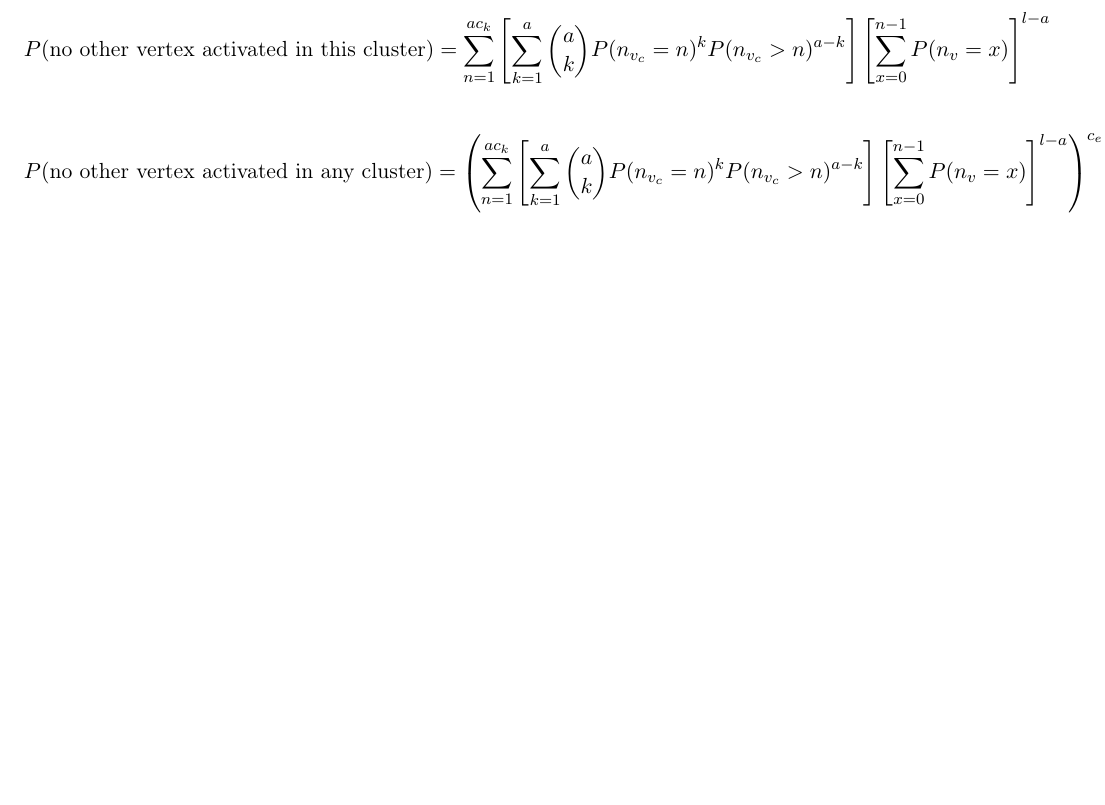
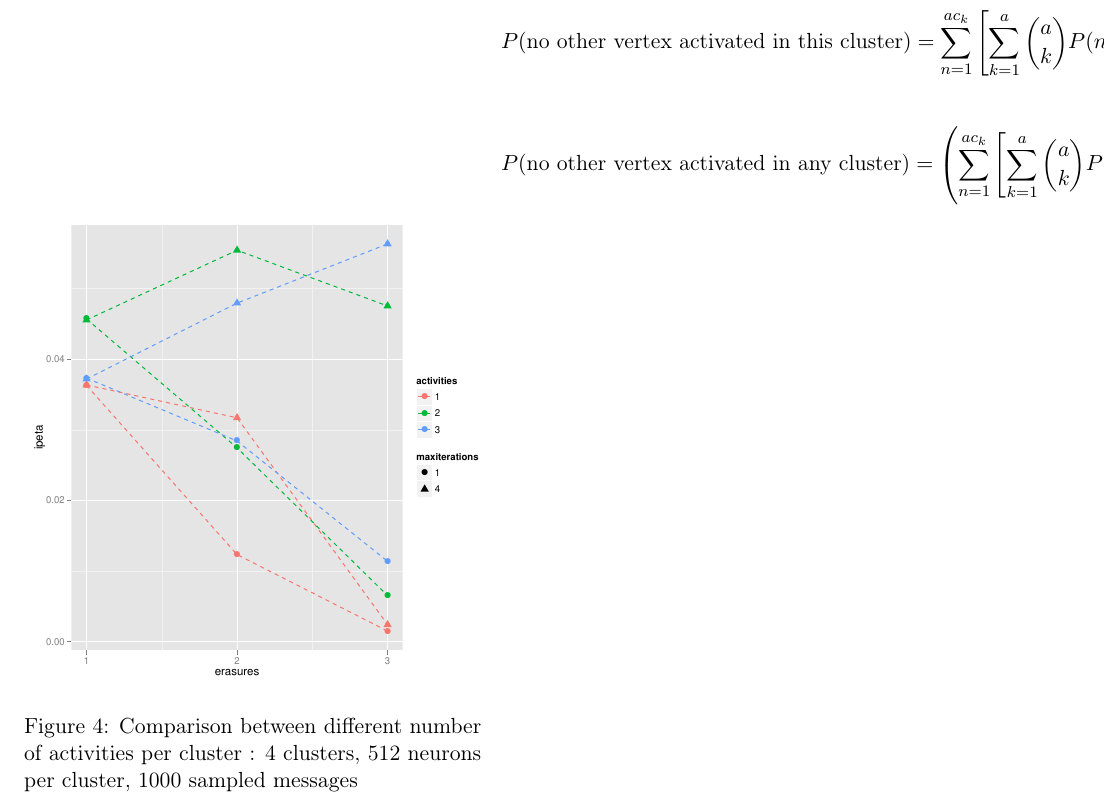
Before and after one commit to projcompil/jsam, a LaTeX paper (Articles/article.tex): part of page 4 of 5 before the commit and part of page 4 of 6 after it, cut at the place of the change, the shorter picture padded with empty space. Compiled offline with pdfLaTeX; a missing bibliography style is replaced by a similar one.

Commit message:
réorganisation

```diff
--- a/Articles/article.tex
+++ b/Articles/article.tex
@@ -209,6 +209,13 @@
 		\caption{2 activities per cluster, 4 clusters, 512 neurons per cluster, one erroneous cluster, each point is the mean of 5 networks with 1000 sampled messages, analytical result in continuous black}
 	\end{figure}
 
+
+		\begin{figure}
+		\includegraphics[width=8.5cm]{resume2c4l512eras}
+		\caption{Comparison between different number of activities per cluster :  4 clusters, 512 neurons per cluster, 1000 sampled messages}
+	\end{figure}
+
+
 	Spéculations en Français :
 
 	Peut-être un intérêt pour cluter based associative memories build from unreliable storage : si une arête porte moins d'info, on peut peut-être en supprimer plus (mais rajout ?!)
```
Also changed, not shown: Articles/article.pdf, Articles/degrees_a1.pdf (renamed from degrees_a1.pdf), Articles/degrees_a1e4c8l256.pdf (renamed from degrees_a1e4c8l256.pdf), Articles/densites.pdf (renamed from densites.pdf), Articles/etacomp.pdf (renamed from etacomp.pdf), Articles/ipetacomp.pdf (renamed from ipetacomp.pdf), Articles/psi_c8l256.pdf (renamed from psi_c8l256.pdf), 1 other file.
